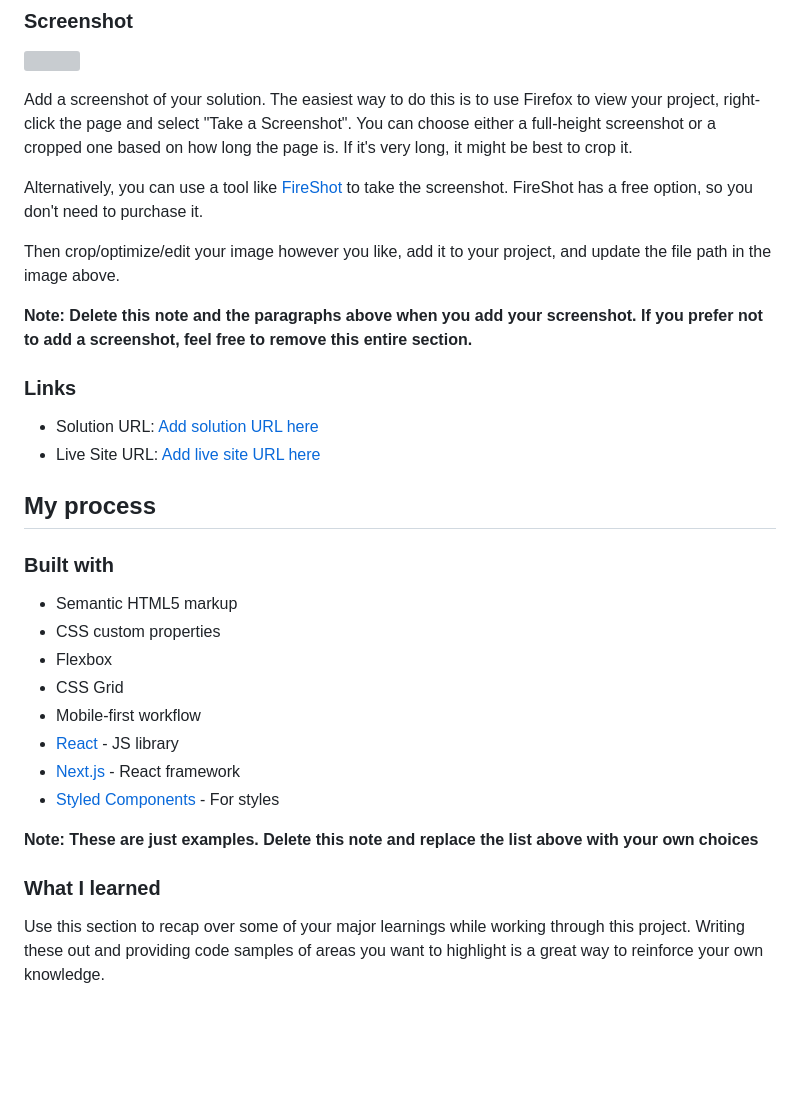
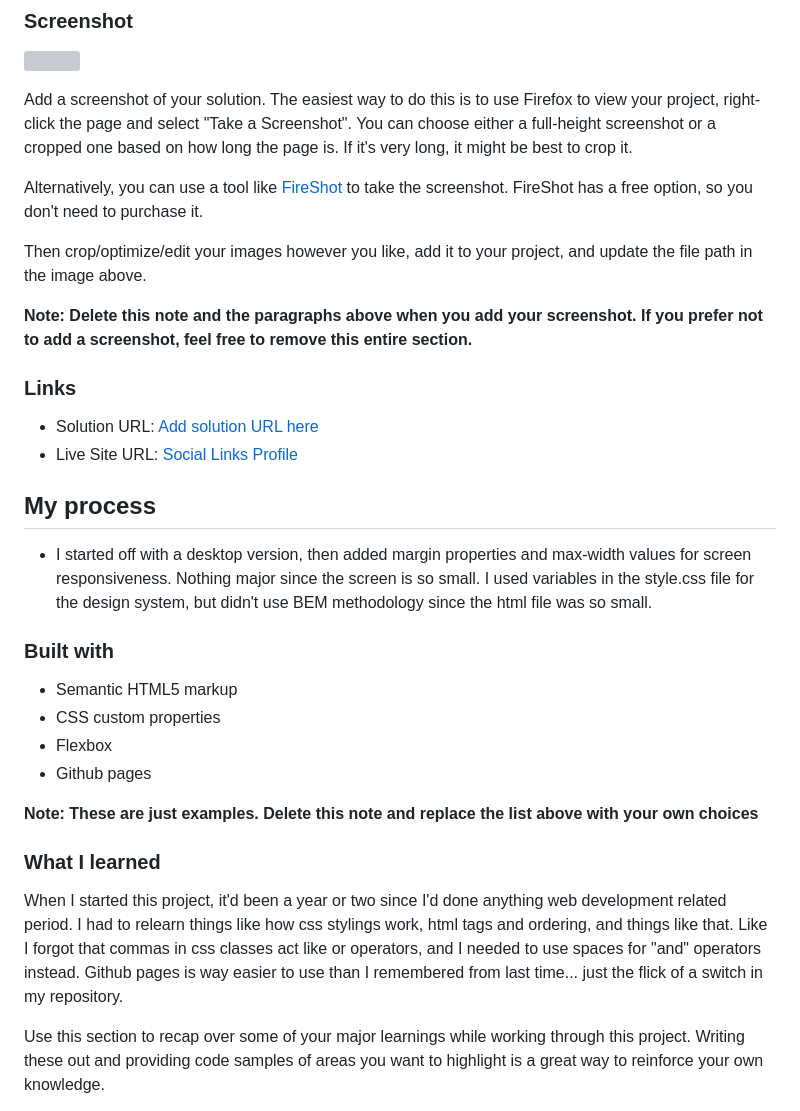
Before and after one commit to renitam/social-links-profile, a Markdown page: README-template.md, the part around one of its changes. Drawn GitHub-style; blank space fills up the shorter version; grey boxes are pictures that could not be loaded.

```diff
--- a/README-template.md
+++ b/README-template.md
@@ -34,31 +33,31 @@ Add a screenshot of your solution. The easiest way to do this is to use Firefox
 
 Alternatively, you can use a tool like [FireShot](https://getfireshot.com/) to take the screenshot. FireShot has a free option, so you don't need to purchase it.
 
-Then crop/optimize/edit your image however you like, add it to your project, and update the file path in the image above.
+Then crop/optimize/edit your images however you like, add it to your project, and update the file path in the image above.
 
 **Note: Delete this note and the paragraphs above when you add your screenshot. If you prefer not to add a screenshot, feel free to remove this entire section.**
 
 ### Links
 
-- Solution URL: [Add solution URL here](https://your-solution-url.com)
-- Live Site URL: [Add live site URL here](https://your-live-site-url.com)
+- Solution URL: [Add solution URL here](https://www.github.com/renitam/social-links-profile)
+- Live Site URL: [Social Links Profile](https://renitam.github.com/social-links-profile)
 
 ## My process
+
+- I started off with a desktop version, then added margin properties and max-width values for screen responsiveness. Nothing major since the screen is so small. I used variables in the style.css file for the design system, but didn't use BEM methodology since the html file was so small.
 
 ### Built with
 
 - Semantic HTML5 markup
 - CSS custom properties
 - Flexbox
-- CSS Grid
-- Mobile-first workflow
-- [React](https://reactjs.org/) - JS library
-- [Next.js](https://nextjs.org/) - React framework
-- [Styled Components](https://styled-components.com/) - For styles
+- Github pages
 
 **Note: These are just examples. Delete this note and replace the list above with your own choices**
 
 ### What I learned
+
+When I started this project, it'd been a year or two since I'd done anything web development related period. I had to relearn things like how css stylings work, html tags and ordering, and things like that. Like I forgot that commas in css classes act like or operators, and I needed to use spaces for "and" operators instead. Github pages is way easier to use than I remembered from last time... just the flick of a switch in my repository.
 
 Use this section to recap over some of your major learnings while working through this project. Writing these out and providing code samples of areas you want to highlight is a great way to reinforce your own knowledge.
 
```
Also changed, not shown: other parts of README-template.md (+5 -18 lines).
